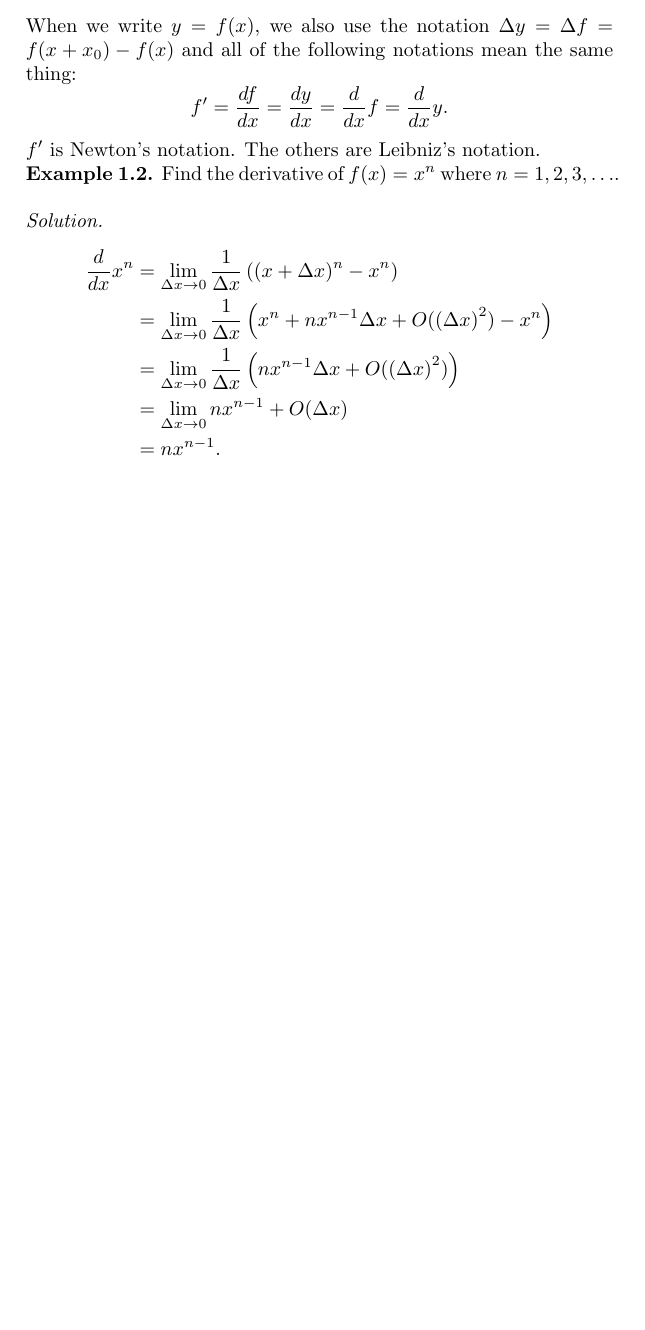
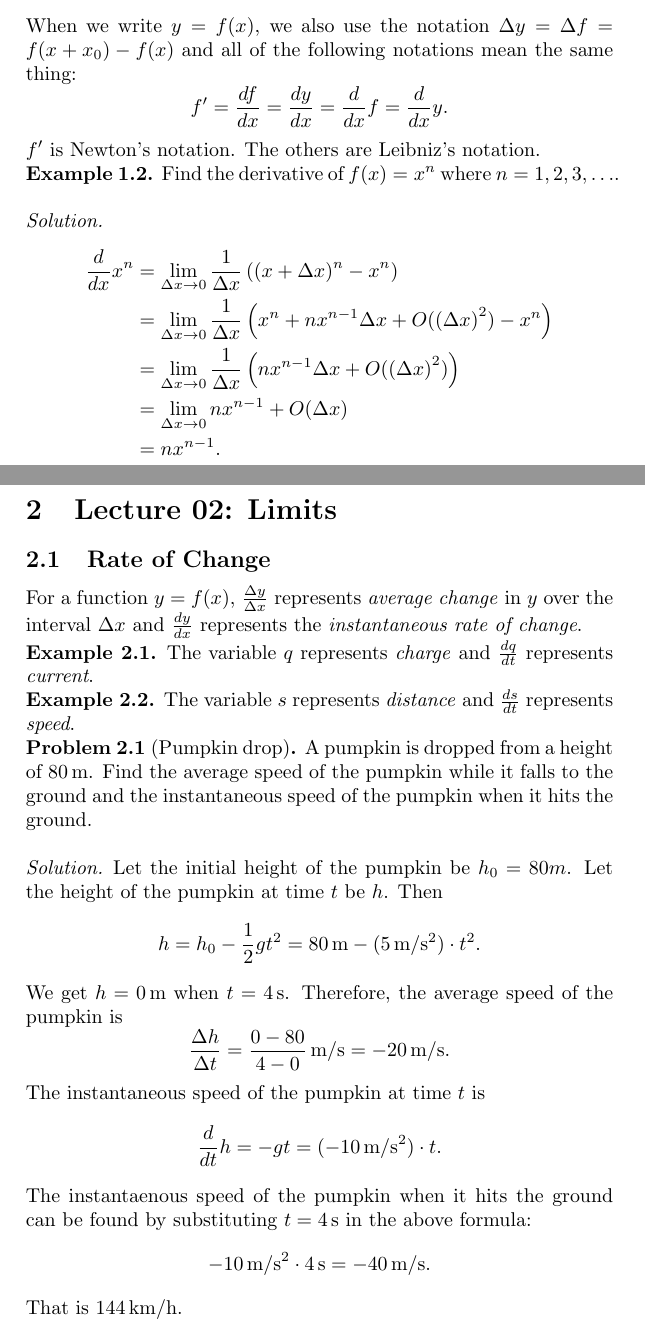
Before and after one commit to spcask/mitocw-1801, a LaTeX document (tex/main.tex, which reads tex/lec02.tex): part of page 6 of 6 before the commit and two parts of pages 6 and 7 of 8 after it, the two joined at a grey line, cut so that both start at the same text, the shorter picture padded with empty space. Compiled offline with pdfLaTeX.

Commit message:
Add notes for lecture 02 until 26 mins

```diff
--- /dev/null
+++ b/tex/lec02.tex
@@ -0,0 +1,49 @@
+\section{Lecture 02: Limits}
+
+
+\subsection{Rate of Change}
+
+For a function \( y = f(x) \), \( \frac{\Delta y}{\Delta x} \)
+represents \emph{average change} in \( y \) over the interval \( \Delta
+x \) and \( \frac{dy}{dx} \) represents the \emph{instantaneous rate of
+change}.
+
+\begin{example}
+The variable \( q \) represents \emph{charge} and \( \frac{dq}{dt} \)
+represents \emph{current}.
+\end{example}
+
+\begin{example}
+The variable \( s \) represents \emph{distance} and \( \frac{ds}{dt} \)
+represents \emph{speed}.
+\end{example}
+
+\begin{problem}[Pumpkin drop]
+A pumpkin is dropped from a height of \( 80\,\mathrm{m} \). Find the
+average speed of the pumpkin while it falls to the ground and the
+instantaneous speed of the pumpkin when it hits the ground.
+\end{problem}
+\begin{solution}
+Let the initial height of the pumpkin be \( h_0 = 80 m \). Let the
+height of the pumpkin at time \( t \) be \( h \). Then
+\[
+    h = h_0 - \frac{1}{2}gt^2
+      = 80\,\mathrm{m} - (5\,\mathrm{m/s^2}) \cdot t^2.
+\]
+We get \( h = 0\,\mathrm{m} \) when \( t = 4\,\mathrm{s} \). Therefore,
+the average speed of the pumpkin is
+\[
+    \frac{\Delta h}{\Delta t}
+        = \frac{0 - 80}{4 - 0}\,\mathrm{m/s} = -20\,\mathrm{m/s}.
+\]
+The instantaneous speed of the pumpkin at time \( t \) is
+\[
+    \frac{d}{dt} h = -gt = (-10\,\mathrm{m/s^2}) \cdot t.
+\]
+The instantaenous speed of the pumpkin when it hits the ground can be
+found by substituting \( t = 4\,\mathrm{s} \) in the above formula:
+\[
+    -10\,\mathrm{m/s^2} \cdot 4\,\mathrm{s} = -40\,\mathrm{m/s}.
+\]
+That is \( 144\,\mathrm{km/h} \).
+\end{solution}
```
Also changed, not shown: tex/main.tex (+3 -2 lines), tex/lec02.tex (57 more changed lines).
